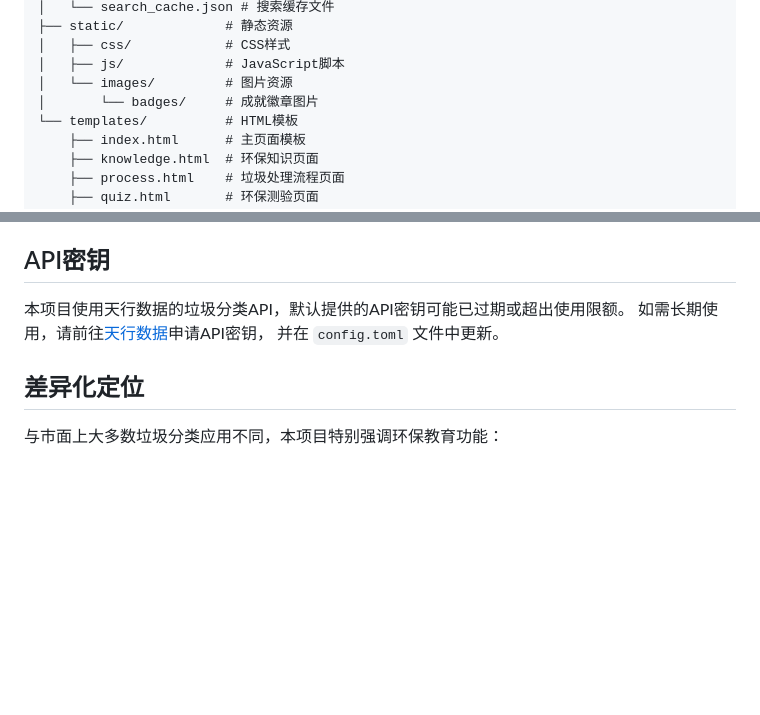
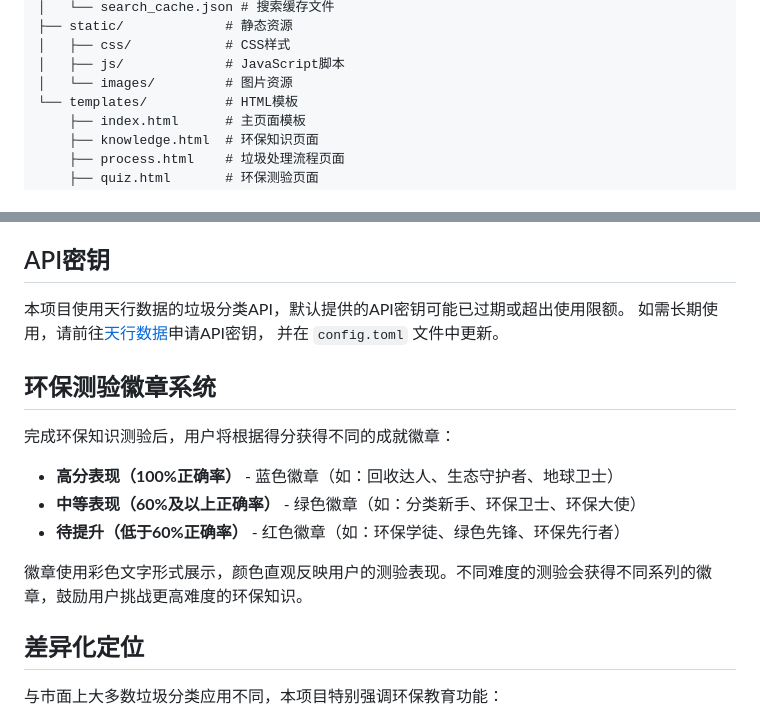
Before and after one commit to yang-34/Garbage-Classification, a Markdown page: README.md, 2 parts joined by grey strips. Rendered like a GitHub page; blank space fills up the shorter version.

Commit message:
最新修改

```diff
--- a/README.md
+++ b/README.md
@@ -36,7 +36,6 @@
 │   ├── css/            # CSS样式
 │   ├── js/             # JavaScript脚本
 │   └── images/         # 图片资源
-│       └── badges/     # 成就徽章图片
 └── templates/          # HTML模板
     ├── index.html      # 主页面模板
     ├── knowledge.html  # 环保知识页面
@@ -86,6 +85,16 @@
 如需长期使用，请前往[天行数据](https://www.tianapi.com/)申请API密钥，
 并在 `config.toml` 文件中更新。
 
+## 环保测验徽章系统
+
+完成环保知识测验后，用户将根据得分获得不同的成就徽章：
+
+- **高分表现（100%正确率）** - 蓝色徽章（如：回收达人、生态守护者、地球卫士）
+- **中等表现（60%及以上正确率）** - 绿色徽章（如：分类新手、环保卫士、环保大使）
+- **待提升（低于60%正确率）** - 红色徽章（如：环保学徒、绿色先锋、环保先行者）
+
+徽章使用彩色文字形式展示，颜色直观反映用户的测验表现。不同难度的测验会获得不同系列的徽章，鼓励用户挑战更高难度的环保知识。
+
 ## 差异化定位
 
 与市面上大多数垃圾分类应用不同，本项目特别强调环保教育功能：
```
